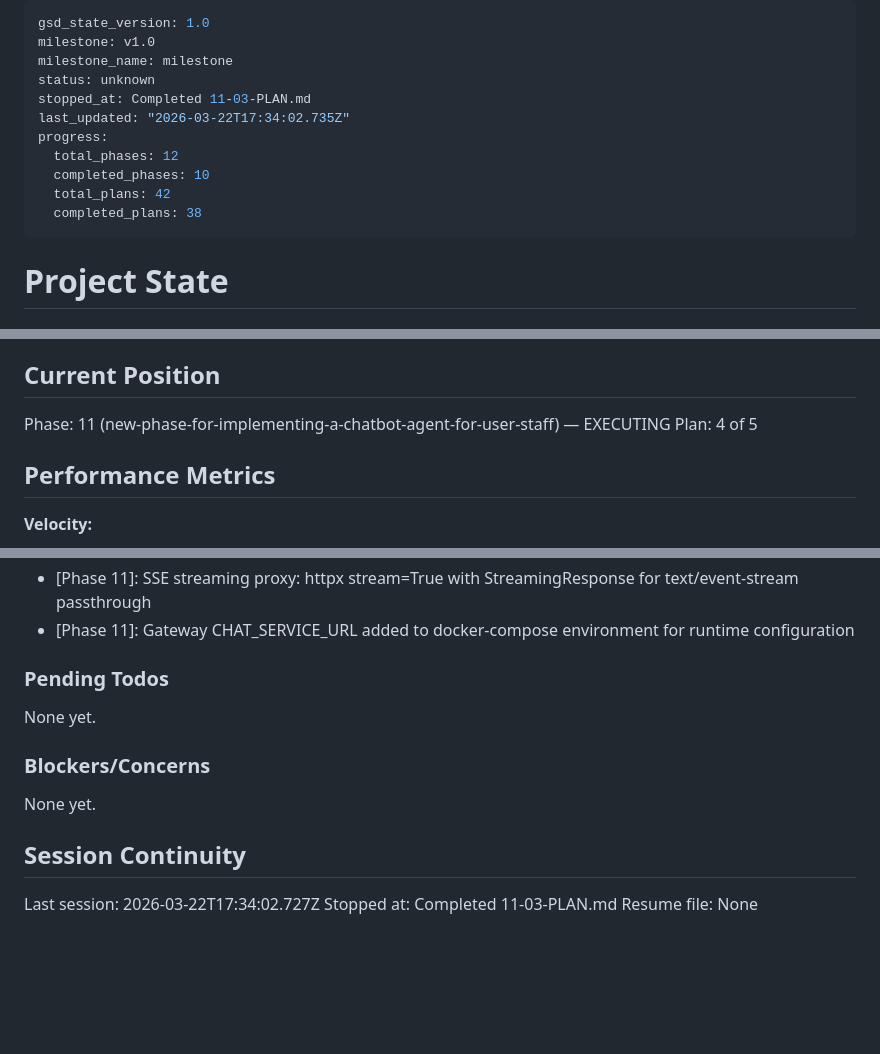
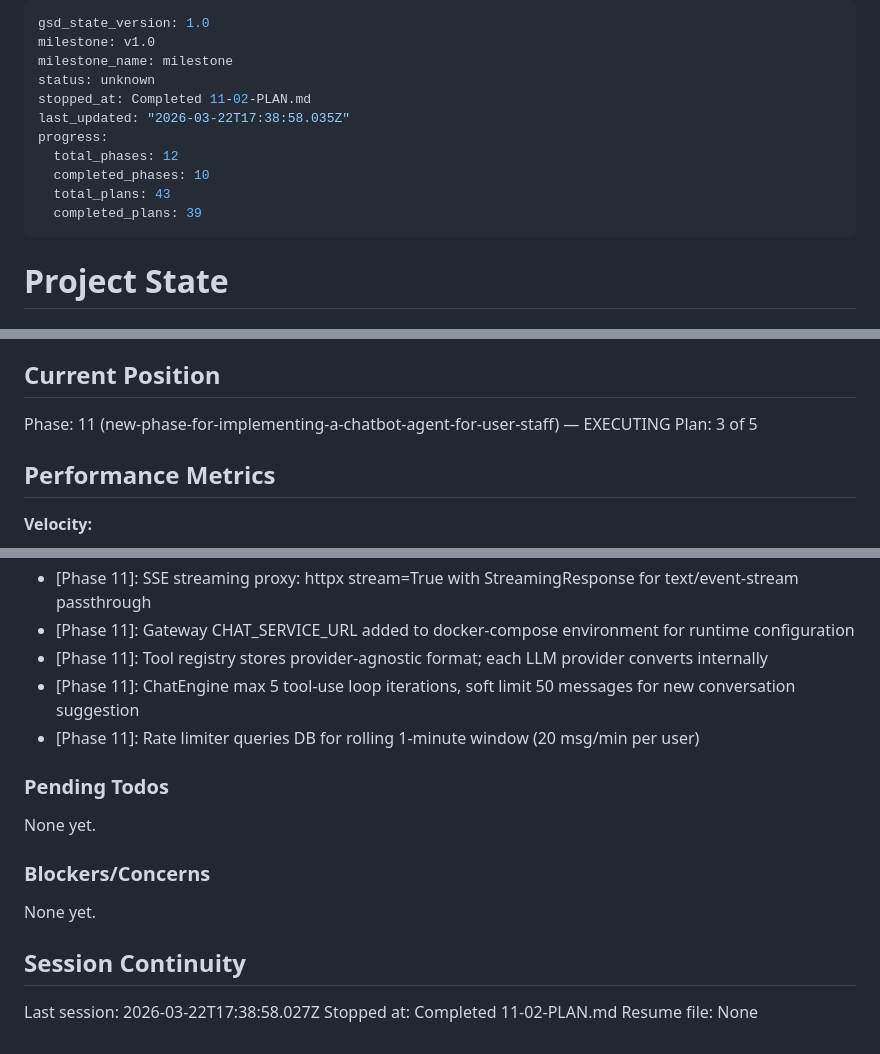
Before and after one commit to Hi2Otaku/hotel_agent, a Markdown page: .planning/STATE.md, 3 parts joined by grey strips. Drawn GitHub-style; blank space fills up the shorter version.

Commit message:
docs(11-02): complete chat engine core plan
Co-Authored-By: Claude Opus 4.6 (1M context) <noreply@anthropic.com>

```diff
--- a/.planning/STATE.md
+++ b/.planning/STATE.md
@@ -3,13 +3,13 @@ gsd_state_version: 1.0
 milestone: v1.0
 milestone_name: milestone
 status: unknown
-stopped_at: Completed 11-03-PLAN.md
-last_updated: "2026-03-22T17:34:02.735Z"
+stopped_at: Completed 11-02-PLAN.md
+last_updated: "2026-03-22T17:38:58.035Z"
 progress:
   total_phases: 12
   completed_phases: 10
-  total_plans: 42
-  completed_plans: 38
+  total_plans: 43
+  completed_plans: 39
 ---
 
 # Project State
@@ -24,7 +24,7 @@ See: .planning/PROJECT.md (updated 2026-03-20)
 ## Current Position
 
 Phase: 11 (new-phase-for-implementing-a-chatbot-agent-for-user-staff) — EXECUTING
-Plan: 4 of 5
+Plan: 3 of 5
 
 ## Performance Metrics
 
@@ -191,6 +192,9 @@ Recent decisions affecting current work:
 - [Phase 11]: MCP tool registration pattern: register_*_tools(mcp) factory functions for modular tool grouping
 - [Phase 11]: SSE streaming proxy: httpx stream=True with StreamingResponse for text/event-stream passthrough
 - [Phase 11]: Gateway CHAT_SERVICE_URL added to docker-compose environment for runtime configuration
+- [Phase 11]: Tool registry stores provider-agnostic format; each LLM provider converts internally
+- [Phase 11]: ChatEngine max 5 tool-use loop iterations, soft limit 50 messages for new conversation suggestion
+- [Phase 11]: Rate limiter queries DB for rolling 1-minute window (20 msg/min per user)
 
 ### Pending Todos
 
@@ -202,6 +206,6 @@ None yet.
 
 ## Session Continuity
 
-Last session: 2026-03-22T17:34:02.727Z
-Stopped at: Completed 11-03-PLAN.md
+Last session: 2026-03-22T17:38:58.027Z
+Stopped at: Completed 11-02-PLAN.md
 Resume file: None
```
Also changed, not shown: other parts of .planning/STATE.md (+1 -0 lines), 1 other file.
